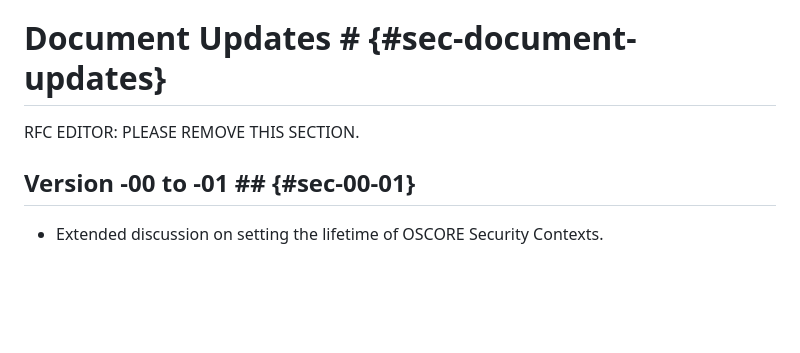
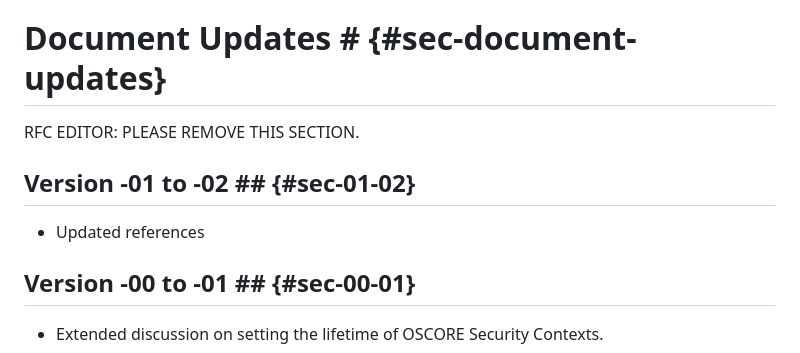
Before and after one commit to core-wg/oscore-key-limits, a Markdown page: draft-ietf-core-oscore-key-limits.md, the part around the change. Rendered like a GitHub page; blank space fills up the shorter version.

Commit message:
Updates for version -02

```diff
--- a/draft-ietf-core-oscore-key-limits.md
+++ b/draft-ietf-core-oscore-key-limits.md
@@ -286,6 +286,10 @@ Thus, when protecting an outgoing message (see {{protecting-req-resp}}), the pee
 
 RFC EDITOR: PLEASE REMOVE THIS SECTION.
 
+## Version -01 to -02 ## {#sec-01-02}
+
+* Updated references
+
 ## Version -00 to -01 ## {#sec-00-01}
 
 * Extended discussion on setting the lifetime of OSCORE Security Contexts.
```
